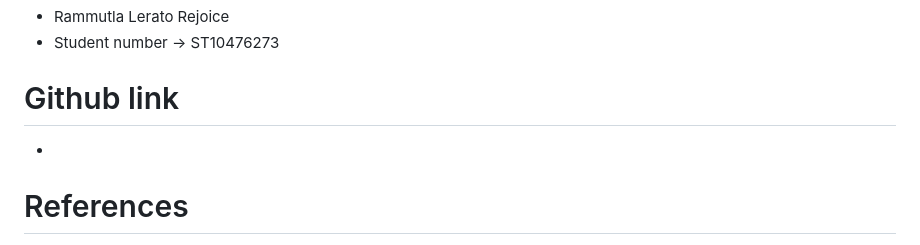
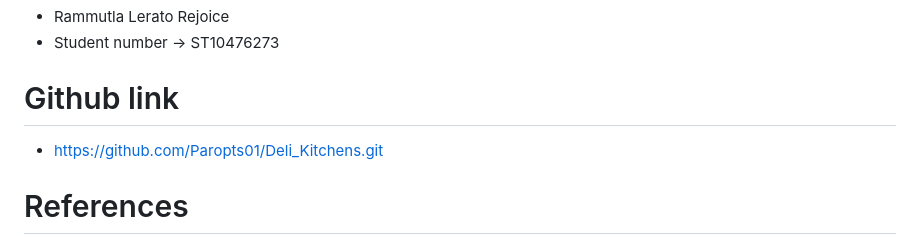
Before and after one commit to Paropts01/Deli_Kitchens, a Markdown page: Miscellaneous/ReadMe.md, the part around the change. Rendered like a GitHub page.

Commit message:
2nd push
github link

```diff
--- a/Miscellaneous/ReadMe.md
+++ b/Miscellaneous/ReadMe.md
@@ -117,7 +117,7 @@ Deli Kitchen/
 - Student number -> ST10476273
 
 # Github link
--
+- https://github.com/Paropts01/Deli_Kitchens.git
 
 # References
 
```
